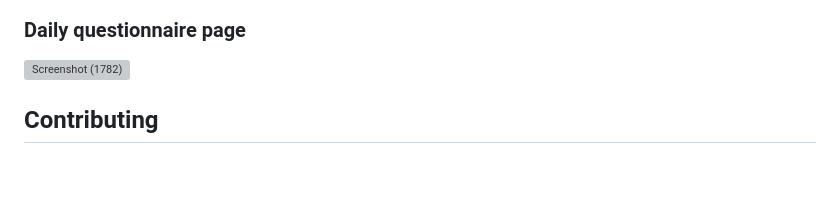
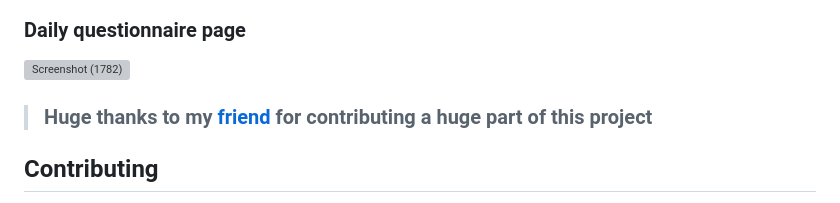
Before and after one commit to rah757/Zen, a Markdown page: README.md, the part around the change. Drawn GitHub-style; blank space fills up the shorter version; grey boxes are pictures that could not be loaded.

```diff
--- a/README.md
+++ b/README.md
@@ -48,6 +48,9 @@ Zen is a mental health tracker website that serves as your personal companion to
 ![Screenshot (1782)](https://github.com/rah757/miniproject/assets/69799424/fd1ef45d-3ce3-41ef-ac46-edb024d3c47b)
 
 
+
+> ### Huge thanks to my [friend](https://github.com/LazarusCat59) for contributing a huge part of this project
+
 ## Contributing
 
 If you'd like to contribute to Zen, feel free to open a pull request. Bug fixes, feature additions, and improvements are always welcome!
```
